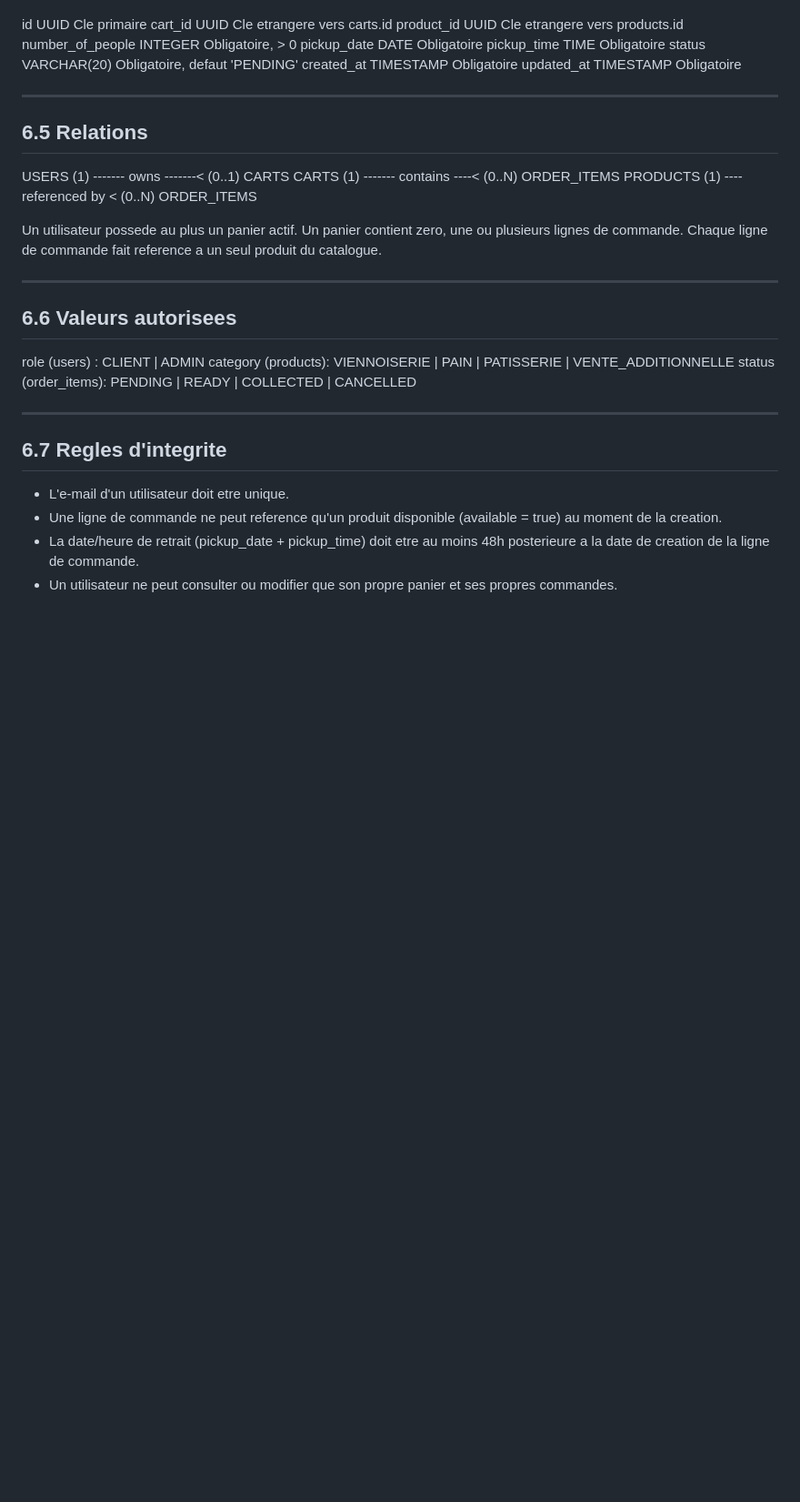
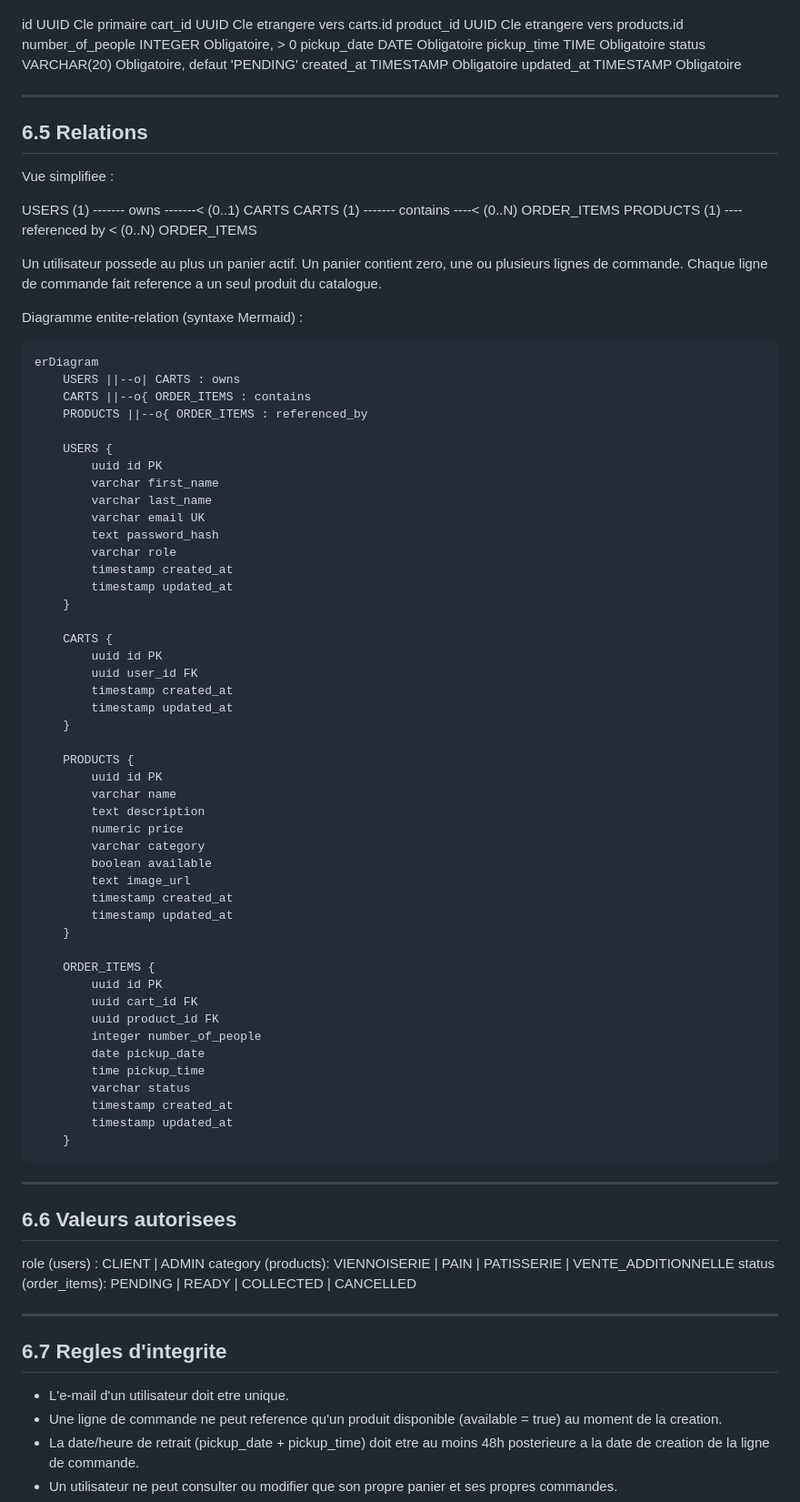
Before and after one commit to tomproux/Site_boulangerie_O2Passions, a Markdown page: README.md, the part around one of its changes. Shown at 91% size. Drawn GitHub-style; blank space fills up the shorter version.

Commit message:
Enhance README.md with simplified architecture and entity-relationship diagrams using Mermaid syntax. Add detailed sequence diagrams for user interactions and order creation processes.

```diff
--- a/README.md
+++ b/README.md
@@ -570,6 +584,8 @@ metier et l'acces aux donnees.
 --------------------------------------------------------------------------------
 6.5 Relations
 --------------------------------------------------------------------------------
+Vue simplifiee :
+
   USERS (1) ------- owns -------< (0..1) CARTS
   CARTS (1) ------- contains ----< (0..N) ORDER_ITEMS
   PRODUCTS (1) ---- referenced by < (0..N) ORDER_ITEMS
@@ -577,6 +593,55 @@ metier et l'acces aux donnees.
 Un utilisateur possede au plus un panier actif. Un panier contient zero,
 une ou plusieurs lignes de commande. Chaque ligne de commande fait
 reference a un seul produit du catalogue.
+
+Diagramme entite-relation (syntaxe Mermaid) :
+
+    erDiagram
+        USERS ||--o| CARTS : owns
+        CARTS ||--o{ ORDER_ITEMS : contains
+        PRODUCTS ||--o{ ORDER_ITEMS : referenced_by
+
+        USERS {
+            uuid id PK
+            varchar first_name
+            varchar last_name
+            varchar email UK
+            text password_hash
+            varchar role
+            timestamp created_at
+            timestamp updated_at
+        }
+
+        CARTS {
+            uuid id PK
+            uuid user_id FK
+            timestamp created_at
+            timestamp updated_at
+        }
+
+        PRODUCTS {
+            uuid id PK
+            varchar name
+            text description
+            numeric price
+            varchar category
+            boolean available
+            text image_url
+            timestamp created_at
+            timestamp updated_at
+        }
+
+        ORDER_ITEMS {
+            uuid id PK
+            uuid cart_id FK
+            uuid product_id FK
+            integer number_of_people
+            date pickup_date
+            time pickup_time
+            varchar status
+            timestamp created_at
+            timestamp updated_at
+        }
 
 --------------------------------------------------------------------------------
 6.6 Valeurs autorisees
```
Also changed, not shown: other parts of README.md (+75 -1 lines).
